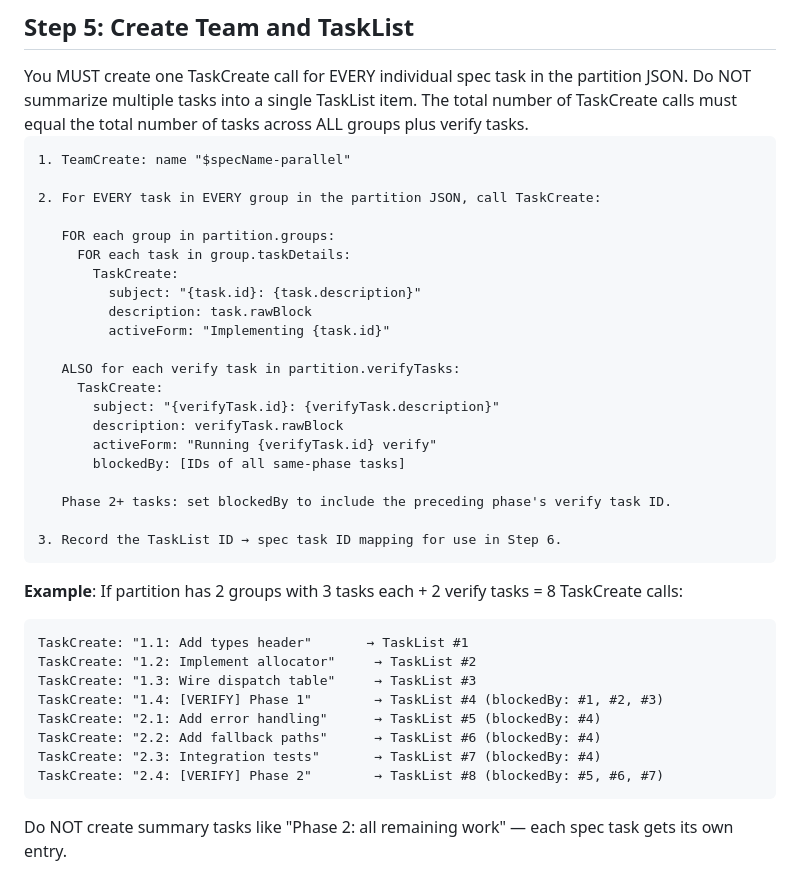
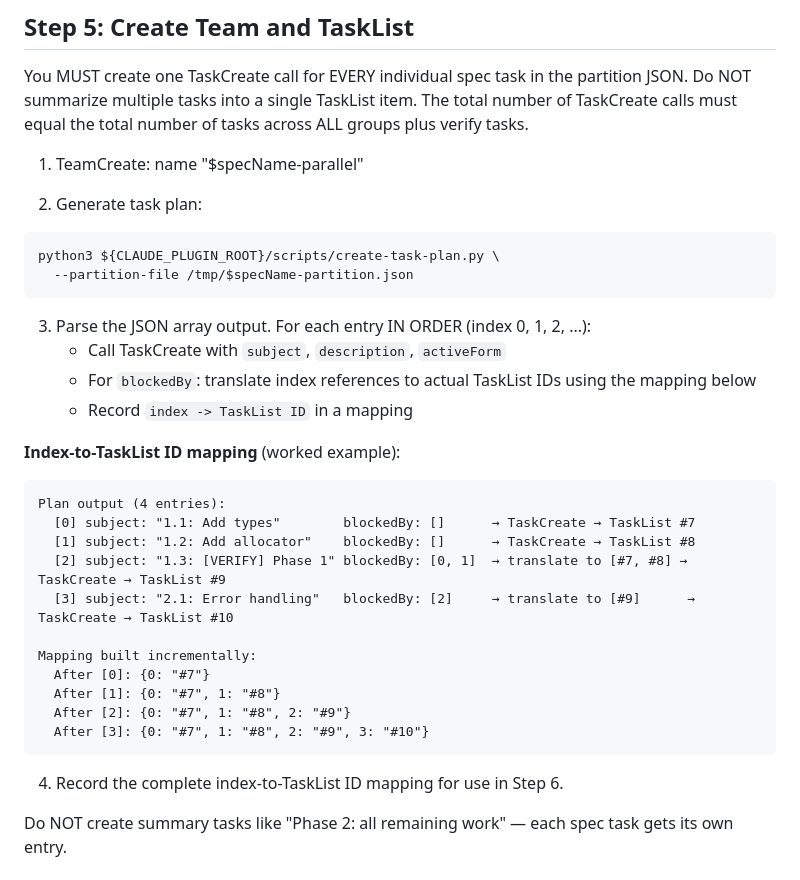
Before and after one commit to kavanaghpatrick/ralph-parallel, a Markdown page: ralph-parallel/commands/dispatch.md, the part around the change. Rendered like a GitHub page.

Commit message:
refactor(dispatch): replace Step 5 nested loop with create-task-plan.py
Signed-off-by: group-2

````diff
--- a/ralph-parallel/commands/dispatch.md
+++ b/ralph-parallel/commands/dispatch.md
@@ -128,41 +128,36 @@ Do NOT summarize multiple tasks into a single TaskList item. The total number of
 calls must equal the total number of tasks across ALL groups plus verify tasks.
 </mandatory>
 
-```text
 1. TeamCreate: name "$specName-parallel"
 
-2. For EVERY task in EVERY group in the partition JSON, call TaskCreate:
-
-   FOR each group in partition.groups:
-     FOR each task in group.taskDetails:
-       TaskCreate:
-         subject: "{task.id}: {task.description}"
-         description: task.rawBlock
-         activeForm: "Implementing {task.id}"
-
-   ALSO for each verify task in partition.verifyTasks:
-     TaskCreate:
-       subject: "{verifyTask.id}: {verifyTask.description}"
-       description: verifyTask.rawBlock
-       activeForm: "Running {verifyTask.id} verify"
-       blockedBy: [IDs of all same-phase tasks]
-
-   Phase 2+ tasks: set blockedBy to include the preceding phase's verify task ID.
-
-3. Record the TaskList ID → spec task ID mapping for use in Step 6.
+2. Generate task plan:
+```bash
+python3 ${CLAUDE_PLUGIN_ROOT}/scripts/create-task-plan.py \
+  --partition-file /tmp/$specName-partition.json
 ```
 
-**Example**: If partition has 2 groups with 3 tasks each + 2 verify tasks = 8 TaskCreate calls:
+3. Parse the JSON array output. For each entry IN ORDER (index 0, 1, 2, ...):
+   - Call TaskCreate with `subject`, `description`, `activeForm`
+   - For `blockedBy`: translate index references to actual TaskList IDs using the mapping below
+   - Record `index -> TaskList ID` in a mapping
+
+**Index-to-TaskList ID mapping** (worked example):
+
+```text
+Plan output (4 entries):
+  [0] subject: "1.1: Add types"        blockedBy: []      → TaskCreate → TaskList #7
+  [1] subject: "1.2: Add allocator"    blockedBy: []      → TaskCreate → TaskList #8
+  [2] subject: "1.3: [VERIFY] Phase 1" blockedBy: [0, 1]  → translate to [#7, #8] → TaskCreate → TaskList #9
+  [3] subject: "2.1: Error handling"   blockedBy: [2]     → translate to [#9]      → TaskCreate → TaskList #10
+
+Mapping built incrementally:
+  After [0]: {0: "#7"}
+  After [1]: {0: "#7", 1: "#8"}
+  After [2]: {0: "#7", 1: "#8", 2: "#9"}
+  After [3]: {0: "#7", 1: "#8", 2: "#9", 3: "#10"}
 ```
-TaskCreate: "1.1: Add types header"       → TaskList #1
-TaskCreate: "1.2: Implement allocator"     → TaskList #2
-TaskCreate: "1.3: Wire dispatch table"     → TaskList #3
-TaskCreate: "1.4: [VERIFY] Phase 1"        → TaskList #4 (blockedBy: #1, #2, #3)
-TaskCreate: "2.1: Add error handling"      → TaskList #5 (blockedBy: #4)
-TaskCreate: "2.2: Add fallback paths"      → TaskList #6 (blockedBy: #4)
-TaskCreate: "2.3: Integration tests"       → TaskList #7 (blockedBy: #4)
-TaskCreate: "2.4: [VERIFY] Phase 2"        → TaskList #8 (blockedBy: #5, #6, #7)
-```
+
+4. Record the complete index-to-TaskList ID mapping for use in Step 6.
 
 Do NOT create summary tasks like "Phase 2: all remaining work" — each spec task gets its own entry.
 
````
